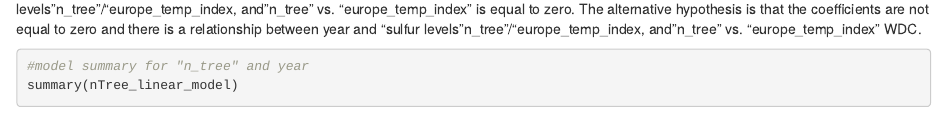
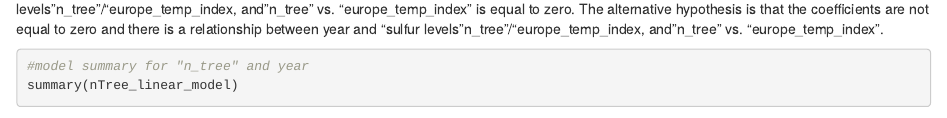
Before and after one commit to IntroToR/Group_1, an R Markdown document (Group_1_Project_RMarkdown.Rmd): the page in a window 1100 px wide, from 8490 px down. Rendered offline with R 4.5, knitr and Pandoc, with nearby package versions; some code elsewhere in the file could not run offline.

Commit message:
Update Group_1_Project_RMarkdown.Rmd
Deleted accidental "WDC"

````diff
--- a/Group_1_Project_RMarkdown.Rmd
+++ b/Group_1_Project_RMarkdown.Rmd
@@ -305,7 +305,7 @@ nTreevsETI_linear_model
 
 ```
 
-Checking if our linear model is statistically significant - The null hypothesis is that the coefficients associated with year and "sulfur levels"n_tree"/"europe_temp_index, and "n_tree" vs. "europe_temp_index" is equal to zero. The alternative hypothesis is that the coefficients are not equal to zero and there is a relationship between year and "sulfur levels"n_tree"/"europe_temp_index, and "n_tree" vs. "europe_temp_index" WDC.
+Checking if our linear model is statistically significant - The null hypothesis is that the coefficients associated with year and "sulfur levels"n_tree"/"europe_temp_index, and "n_tree" vs. "europe_temp_index" is equal to zero. The alternative hypothesis is that the coefficients are not equal to zero and there is a relationship between year and "sulfur levels"n_tree"/"europe_temp_index, and "n_tree" vs. "europe_temp_index".
 
 
 ```{r}
````
Also changed, not shown: Group_1_Project_RMarkdown.Rmd (2 more changed lines).
